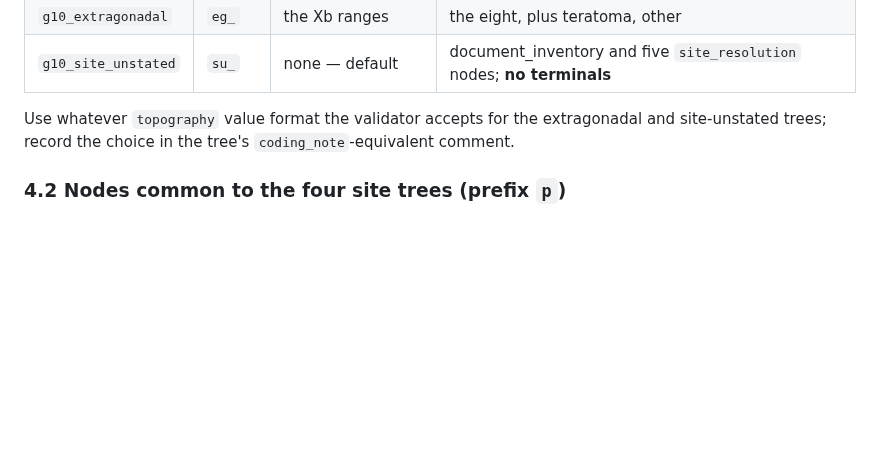
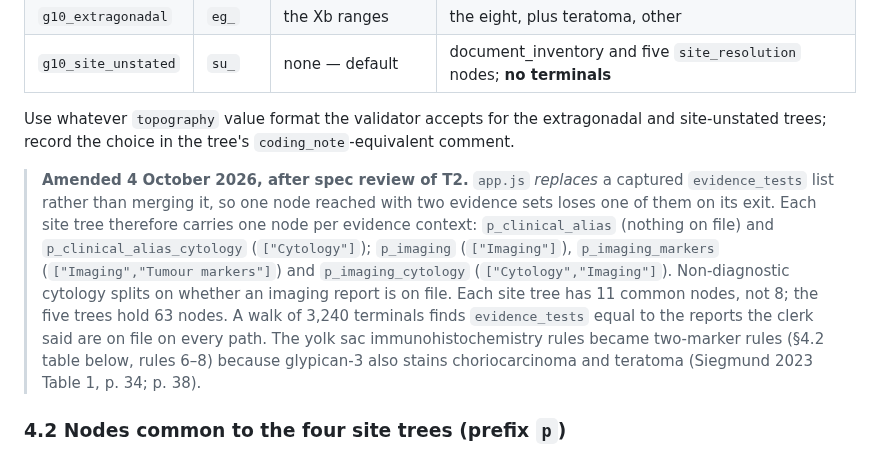
Before and after one commit to jvarsani-ctrl/ICD-0-3-Codes-Look-up-tool, a Markdown page: docs/group_10_build_contract.md, the part around the change. Rendered like a GitHub page; blank space fills up the shorter version.

Commit message:
Group 10 contract: per-evidence-context nodes and two-marker yolk sac rules
Records the two changes spec review accepted on the trees: app.js replaces captured
evidence_tests, so each evidence context has its own node; glypican-3 stains
choriocarcinoma and teratoma, so a yolk sac rule needs two markers.

Co-Authored-By: Claude Opus 5.5 <noreply@anthropic.com>

```diff
--- a/docs/group_10_build_contract.md
+++ b/docs/group_10_build_contract.md
@@ -254,6 +254,18 @@ immunohistochemistry 7.
 
 Use whatever `topography` value format the validator accepts for the extragonadal and
 site-unstated trees; record the choice in the tree's `coding_note`-equivalent comment.
+
+> **Amended 4 October 2026, after spec review of T2.** `app.js` *replaces* a captured
+> `evidence_tests` list rather than merging it, so one node reached with two evidence sets
+> loses one of them on its exit. Each site tree therefore carries one node per evidence context:
+> `p_clinical_alias` (nothing on file) and `p_clinical_alias_cytology` (`["Cytology"]`);
+> `p_imaging` (`["Imaging"]`), `p_imaging_markers` (`["Imaging","Tumour markers"]`) and
+> `p_imaging_cytology` (`["Cytology","Imaging"]`). Non-diagnostic cytology splits on whether an
+> imaging report is on file. Each site tree has 11 common nodes, not 8; the five trees hold 63
+> nodes. A walk of 3,240 terminals finds `evidence_tests` equal to the reports the clerk said are
+> on file on every path. The yolk sac immunohistochemistry rules became two-marker rules (§4.2
+> table below, rules 6–8) because glypican-3 also stains choriocarcinoma and teratoma (Siegmund
+> 2023 Table 1, p. 34; p. 38).
 
 ### 4.2 Nodes common to the four site trees (prefix `p`)
 
```
